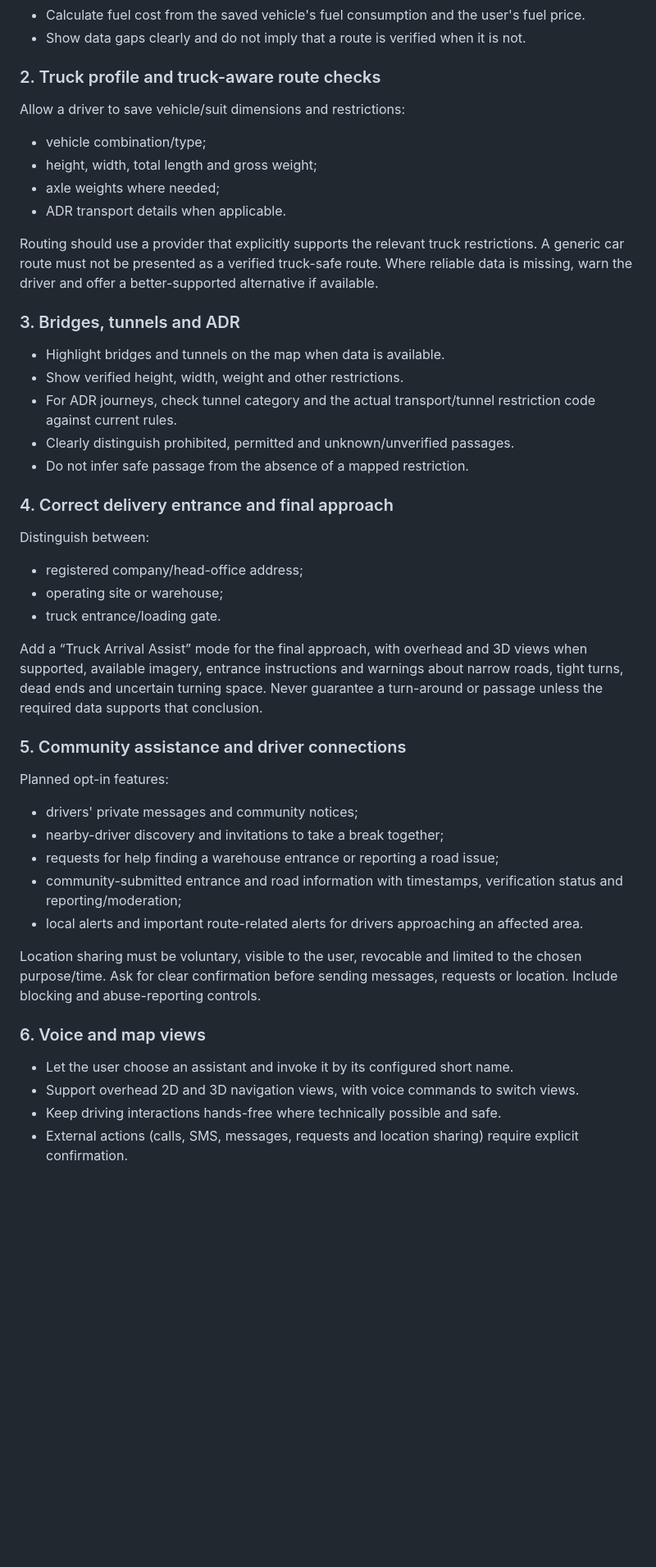
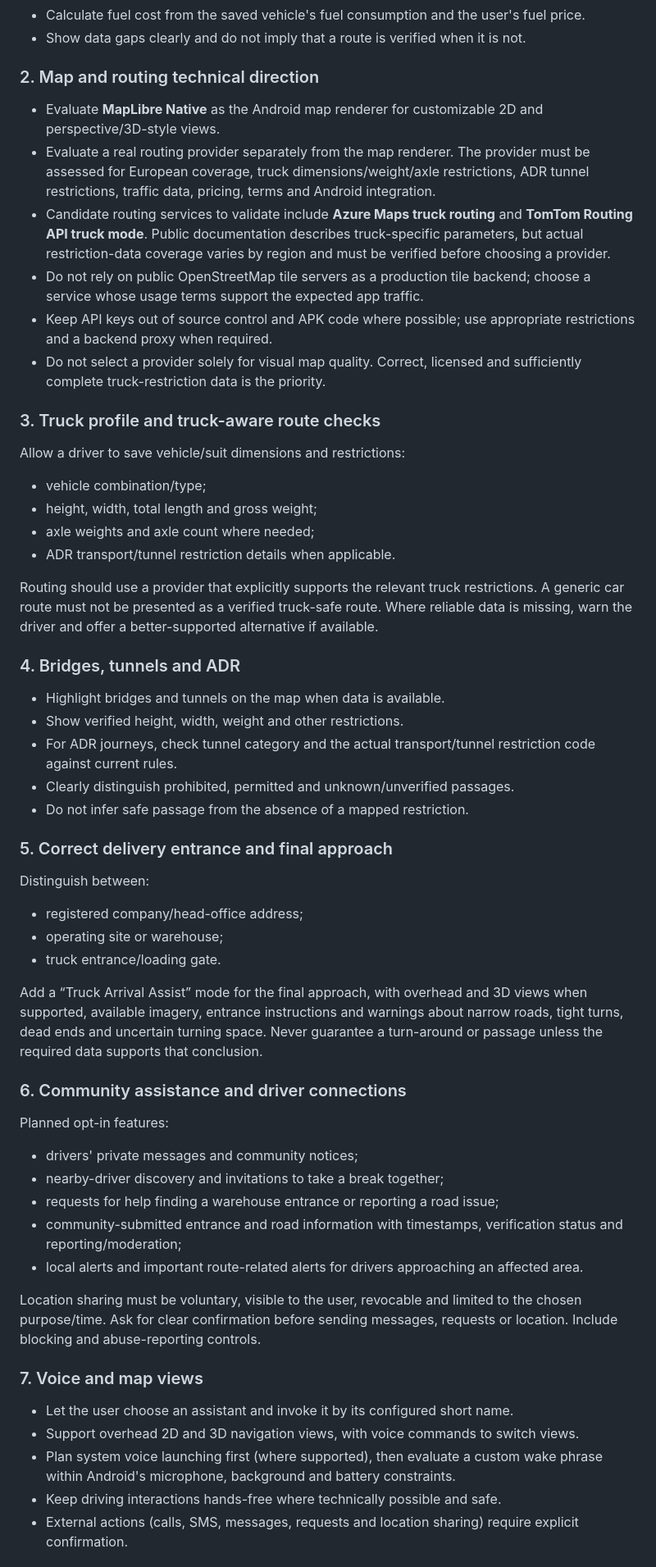
Before and after one commit to olinoolo/oliroutesave, a Markdown page: README.md, the part around one of its changes. Shown at 82% size. Rendered like a GitHub page; blank space fills up the shorter version.

Commit message:
Document map renderer and truck routing provider evaluation

```diff
--- a/README.md
+++ b/README.md
@@ -13,23 +13,31 @@ OLI RouteSave is an Android-first travel and driver-assistance project. The curr
 - Calculate fuel cost from the saved vehicle's fuel consumption and the user's fuel price.
 - Show data gaps clearly and do not imply that a route is verified when it is not.
 
-### 2. Truck profile and truck-aware route checks
+### 2. Map and routing technical direction
+- Evaluate **MapLibre Native** as the Android map renderer for customizable 2D and perspective/3D-style views.
+- Evaluate a real routing provider separately from the map renderer. The provider must be assessed for European coverage, truck dimensions/weight/axle restrictions, ADR tunnel restrictions, traffic data, pricing, terms and Android integration.
+- Candidate routing services to validate include **Azure Maps truck routing** and **TomTom Routing API truck mode**. Public documentation describes truck-specific parameters, but actual restriction-data coverage varies by region and must be verified before choosing a provider.
+- Do not rely on public OpenStreetMap tile servers as a production tile backend; choose a service whose usage terms support the expected app traffic.
+- Keep API keys out of source control and APK code where possible; use appropriate restrictions and a backend proxy when required.
+- Do not select a provider solely for visual map quality. Correct, licensed and sufficiently complete truck-restriction data is the priority.
+
+### 3. Truck profile and truck-aware route checks
 Allow a driver to save vehicle/suit dimensions and restrictions:
 - vehicle combination/type;
 - height, width, total length and gross weight;
-- axle weights where needed;
-- ADR transport details when applicable.
+- axle weights and axle count where needed;
+- ADR transport/tunnel restriction details when applicable.
 
 Routing should use a provider that explicitly supports the relevant truck restrictions. A generic car route must not be presented as a verified truck-safe route. Where reliable data is missing, warn the driver and offer a better-supported alternative if available.
 
-### 3. Bridges, tunnels and ADR
+### 4. Bridges, tunnels and ADR
 - Highlight bridges and tunnels on the map when data is available.
 - Show verified height, width, weight and other restrictions.
 - For ADR journeys, check tunnel category and the actual transport/tunnel restriction code against current rules.
 - Clearly distinguish prohibited, permitted and unknown/unverified passages.
 - Do not infer safe passage from the absence of a mapped restriction.
 
-### 4. Correct delivery entrance and final approach
+### 5. Correct delivery entrance and final approach
 Distinguish between:
 - registered company/head-office address;
 - operating site or warehouse;
@@ -37,7 +45,7 @@ Distinguish between:
 
 Add a “Truck Arrival Assist” mode for the final approach, with overhead and 3D views when supported, available imagery, entrance instructions and warnings about narrow roads, tight turns, dead ends and uncertain turning space. Never guarantee a turn-around or passage unless the required data supports that conclusion.
 
-### 5. Community assistance and driver connections
+### 6. Community assistance and driver connections
 Planned opt-in features:
 - drivers' private messages and community notices;
 - nearby-driver discovery and invitations to take a break together;
@@ -47,9 +55,10 @@ Planned opt-in features:
 
 Location sharing must be voluntary, visible to the user, revocable and limited to the chosen purpose/time. Ask for clear confirmation before sending messages, requests or location. Include blocking and abuse-reporting controls.
 
-### 6. Voice and map views
+### 7. Voice and map views
 - Let the user choose an assistant and invoke it by its configured short name.
 - Support overhead 2D and 3D navigation views, with voice commands to switch views.
+- Plan system voice launching first (where supported), then evaluate a custom wake phrase within Android's microphone, background and battery constraints.
 - Keep driving interactions hands-free where technically possible and safe.
 - External actions (calls, SMS, messages, requests and location sharing) require explicit confirmation.
 
```
Also changed, not shown: other parts of README.md (+1 -1 lines).
